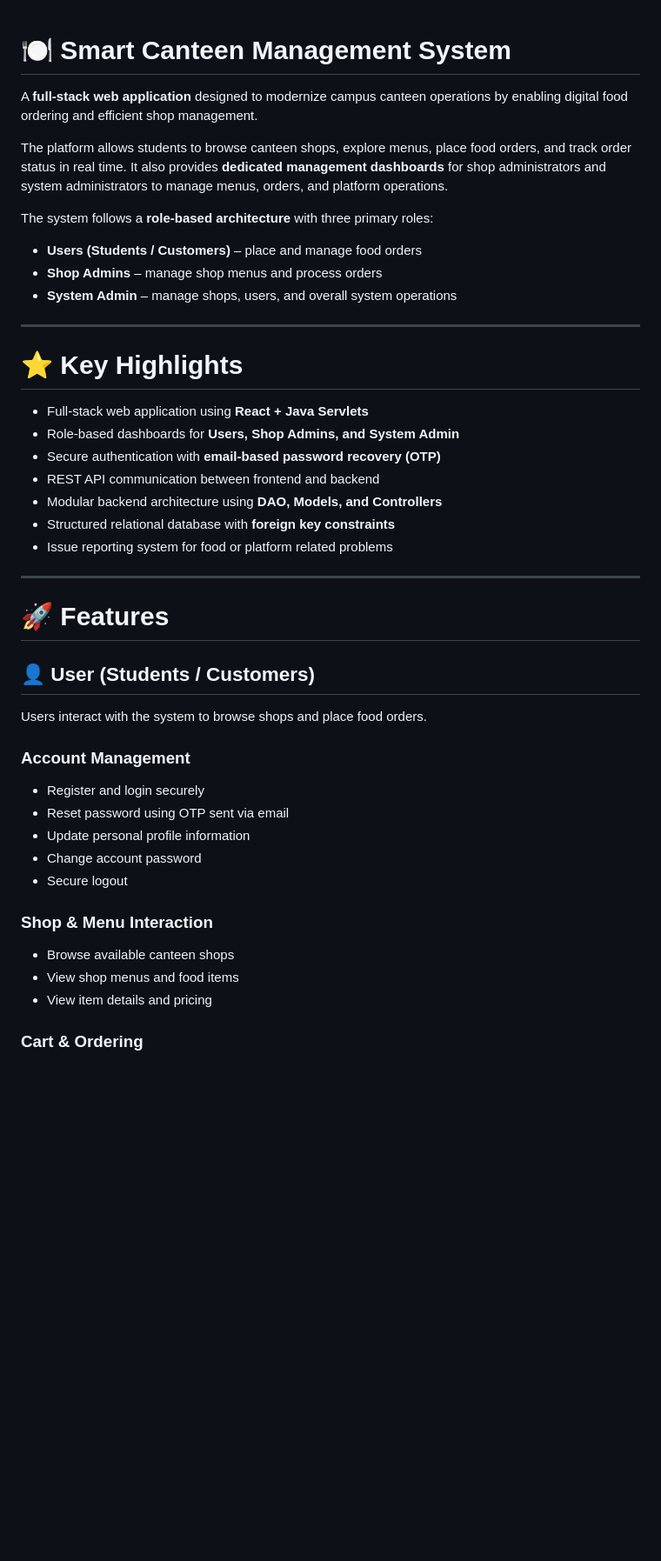
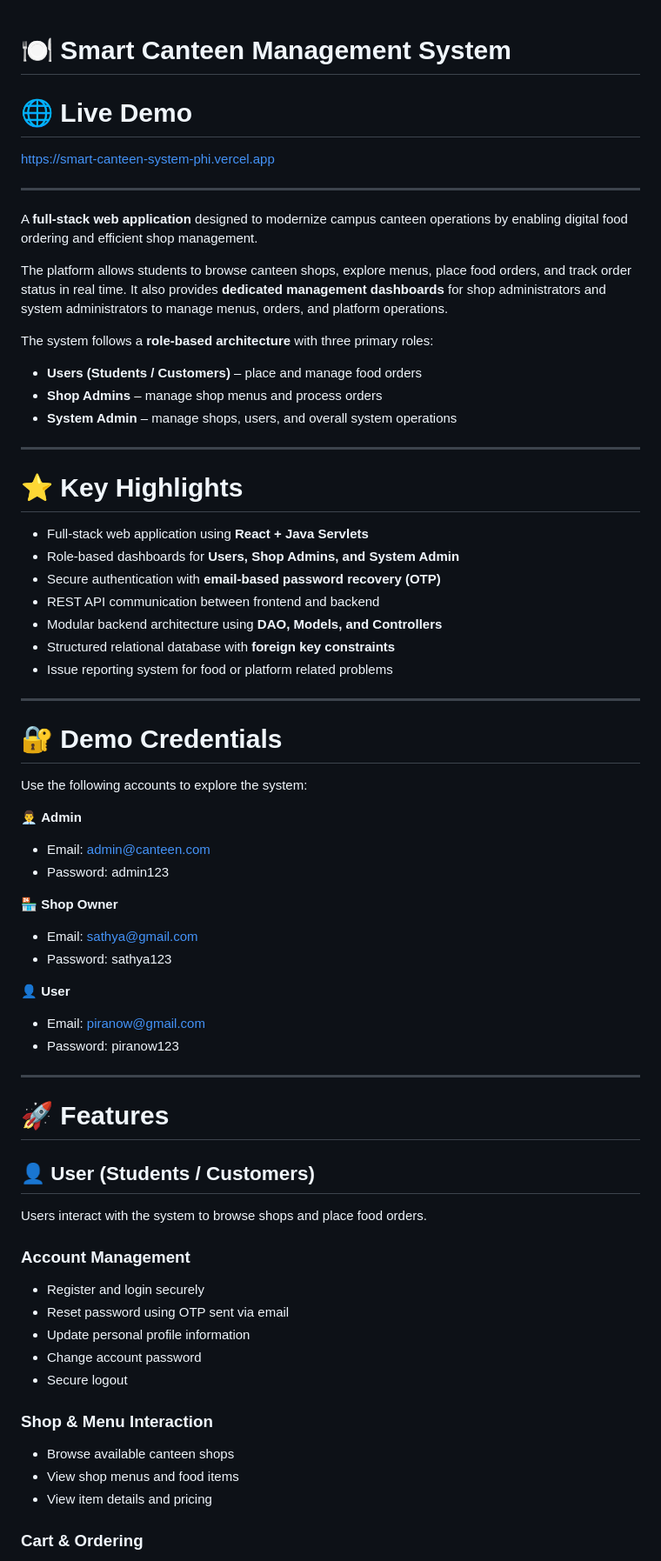
Before and after one commit to SABARITHAN-P/smart-canteen-system, a Markdown page: README.md, the part around one of its changes. Shown at 87% size. Rendered like a GitHub page; blank space fills up the shorter version.

Commit message:
Update project documentation with production deployment details, API documentation, and demo credentials

```diff
--- a/README.md
+++ b/README.md
@@ -1,4 +1,10 @@
 # 🍽️ Smart Canteen Management System
+
+# 🌐 Live Demo
+
+https://smart-canteen-system-phi.vercel.app
+
+---
 
 A **full-stack web application** designed to modernize campus canteen operations by enabling digital food ordering and efficient shop management.
 
@@ -7,21 +13,42 @@ It also provides **dedicated management dashboards** for shop administrators and
 
 The system follows a **role-based architecture** with three primary roles:
 
-* **Users (Students / Customers)** – place and manage food orders
-* **Shop Admins** – manage shop menus and process orders
-* **System Admin** – manage shops, users, and overall system operations
+- **Users (Students / Customers)** – place and manage food orders
+- **Shop Admins** – manage shop menus and process orders
+- **System Admin** – manage shops, users, and overall system operations
 
 ---
 
 # ⭐ Key Highlights
 
-* Full-stack web application using **React + Java Servlets**
-* Role-based dashboards for **Users, Shop Admins, and System Admin**
-* Secure authentication with **email-based password recovery (OTP)**
-* REST API communication between frontend and backend
-* Modular backend architecture using **DAO, Models, and Controllers**
-* Structured relational database with **foreign key constraints**
-* Issue reporting system for food or platform related problems
+- Full-stack web application using **React + Java Servlets**
+- Role-based dashboards for **Users, Shop Admins, and System Admin**
+- Secure authentication with **email-based password recovery (OTP)**
+- REST API communication between frontend and backend
+- Modular backend architecture using **DAO, Models, and Controllers**
+- Structured relational database with **foreign key constraints**
+- Issue reporting system for food or platform related problems
+
+---
+
+# 🔐 Demo Credentials
+
+Use the following accounts to explore the system:
+
+👨‍💼 **Admin**
+
+- Email: admin@canteen.com
+- Password: admin123
+
+🏪 **Shop Owner**
+
+- Email: sathya@gmail.com
+- Password: sathya123
+
+👤 **User**
+
+- Email: piranow@gmail.com
+- Password: piranow123
 
 ---
 
@@ -33,17 +60,17 @@ Users interact with the system to browse shops and place food orders.
 
 ### Account Management
 
-* Register and login securely
-* Reset password using OTP sent via email
-* Update personal profile information
-* Change account password
-* Secure logout
+- Register and login securely
+- Reset password using OTP sent via email
+- Update personal profile information
+- Change account password
+- Secure logout
 
 ### Shop & Menu Interaction
 
-* Browse available canteen shops
-* View shop menus and food items
-* View item details and pricing
+- Browse available canteen shops
+- View shop menus and food items
+- View item details and pricing
 
 ### Cart & Ordering
 
```
Also changed, not shown: other parts of README.md (+69 -56 lines).
